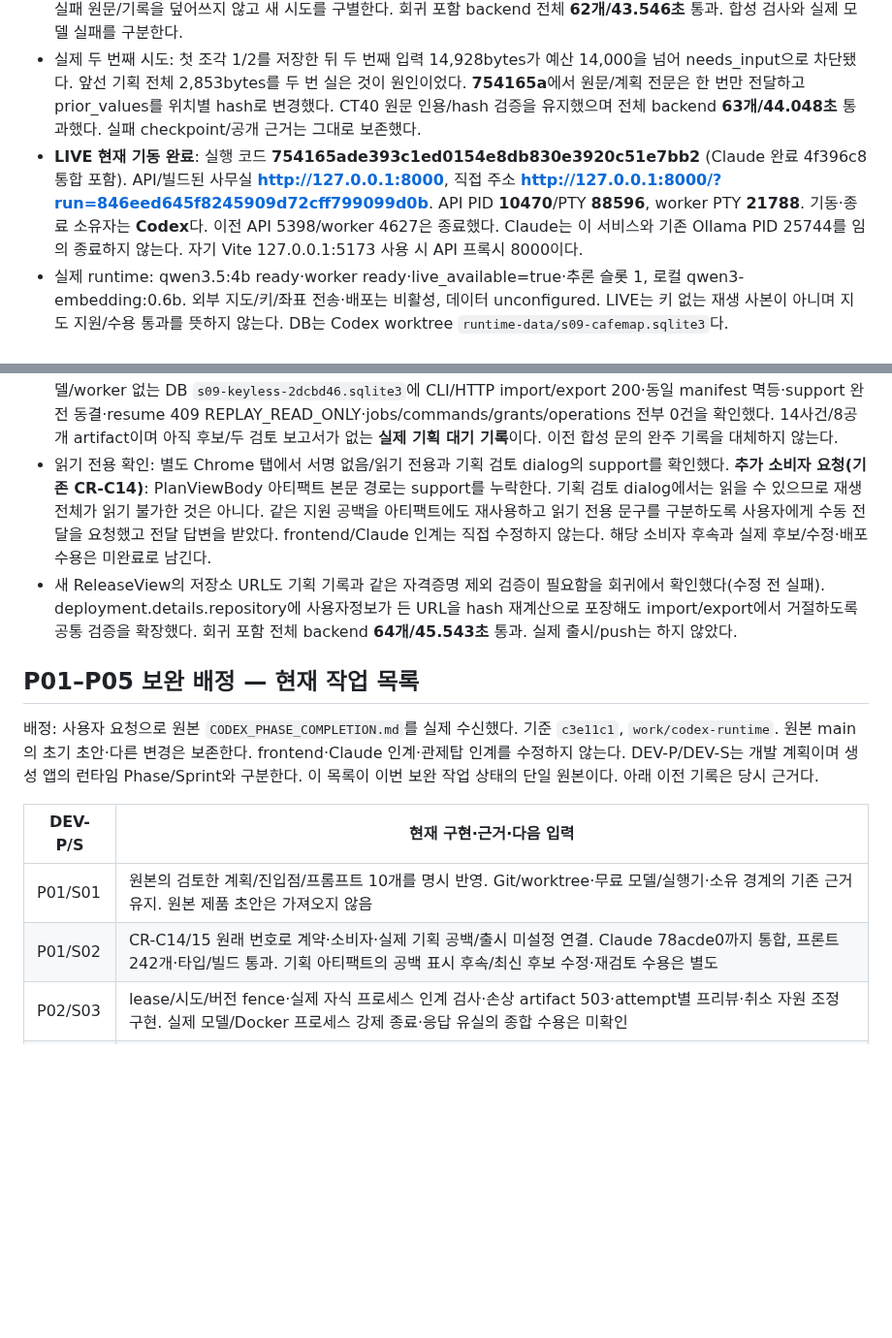
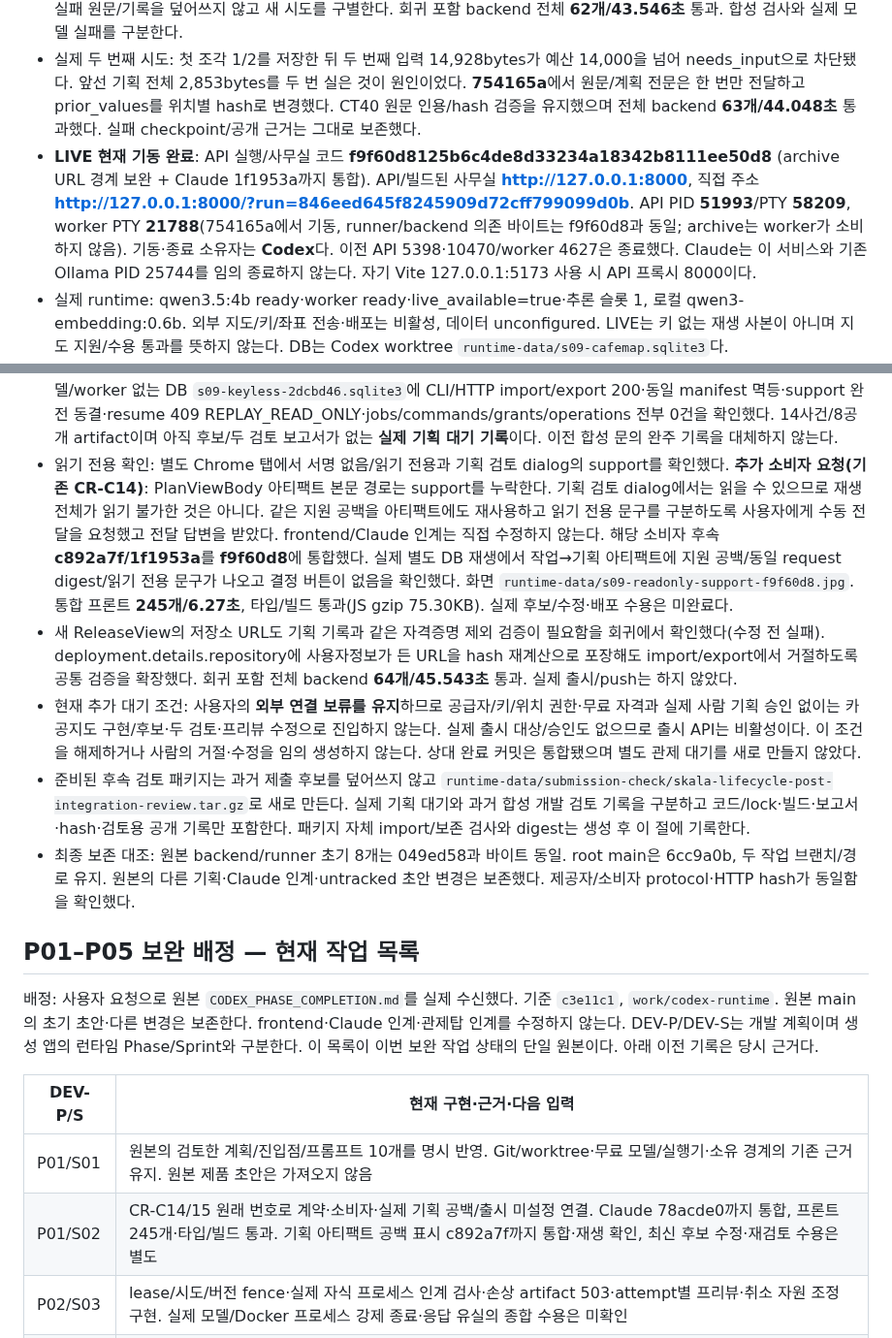
Before and after one commit to tjgurdls9/skala-AIMiniProject, a Markdown page: docs/handoffs/codex.md, 2 parts joined by grey strips. Shown at 97% size. GitHub-like rendering; blank space fills up the shorter version.

Commit message:
docs: record integrated live and read-only support verification

```diff
--- a/docs/handoffs/codex.md
+++ b/docs/handoffs/codex.md
@@ -12,15 +12,18 @@
 - 실제 모델 1차 실행: 1cb6e5674eaaa9f83083d5f15a4617eb3c424f34의 API/worker에서 실제 qwen3.5:4b·로컬 embedding을 사용했다. S09 run **846eed645f8245909d72cff799099d0b**, DB `runtime-data/s09-cafemap.sqlite3`. 원래 사용자 요청과 **“외부 연결은 나중에 결정”** 답변은 보존했다. 모델이 첫 조각에 존재하지 않는 이전 요구의 정정 근거를 생성하여 `needs_input`으로 안전하게 차단됐다. 승인/구현/외부 연결은 없었다.
 - 정정: 최초 조각 출력 스키마의 revisions를 빈 배열로 제한하고 기존 정정 검증을 유지했다. checkpoint 입력 버전을 올려 실패 원문/기록을 덮어쓰지 않고 새 시도를 구별한다. 회귀 포함 backend 전체 **62개/43.546초** 통과. 합성 검사와 실제 모델 실패를 구분한다.
 - 실제 두 번째 시도: 첫 조각 1/2를 저장한 뒤 두 번째 입력 14,928bytes가 예산 14,000을 넘어 needs_input으로 차단됐다. 앞선 기획 전체 2,853bytes를 두 번 실은 것이 원인이었다. **754165a**에서 원문/계획 전문은 한 번만 전달하고 prior_values를 위치별 hash로 변경했다. CT40 원문 인용/hash 검증을 유지했으며 전체 backend **63개/44.048초** 통과했다. 실패 checkpoint/공개 근거는 그대로 보존했다.
-- **LIVE 현재 기동 완료**: 실행 코드 **754165ade393c1ed0154e8db830e3920c51e7bb2** (Claude 완료 4f396c8 통합 포함). API/빌드된 사무실 **http://127.0.0.1:8000**, 직접 주소 **http://127.0.0.1:8000/?run=846eed645f8245909d72cff799099d0b**. API PID **10470**/PTY **88596**, worker PTY **21788**. 기동·종료 소유자는 **Codex**다. 이전 API 5398/worker 4627은 종료했다. Claude는 이 서비스와 기존 Ollama PID 25744를 임의 종료하지 않는다. 자기 Vite 127.0.0.1:5173 사용 시 API 프록시 8000이다.
+- **LIVE 현재 기동 완료**: API 실행/사무실 코드 **f9f60d8125b6c4de8d33234a18342b8111ee50d8** (archive URL 경계 보완 + Claude 1f1953a까지 통합). API/빌드된 사무실 **http://127.0.0.1:8000**, 직접 주소 **http://127.0.0.1:8000/?run=846eed645f8245909d72cff799099d0b**. API PID **51993**/PTY **58209**, worker PTY **21788**(754165a에서 기동, runner/backend 의존 바이트는 f9f60d8과 동일; archive는 worker가 소비하지 않음). 기동·종료 소유자는 **Codex**다. 이전 API 5398·10470/worker 4627은 종료했다. Claude는 이 서비스와 기존 Ollama PID 25744를 임의 종료하지 않는다. 자기 Vite 127.0.0.1:5173 사용 시 API 프록시 8000이다.
 - 실제 runtime: qwen3.5:4b ready·worker ready·live_available=true·추론 슬롯 1, 로컬 qwen3-embedding:0.6b. 외부 지도/키/좌표 전송·배포는 비활성, 데이터 unconfigured. LIVE는 키 없는 재생 사본이 아니며 지도 지원/수용 통과를 뜻하지 않는다. DB는 Codex worktree `runtime-data/s09-cafemap.sqlite3`다.
 - 같은 실제 run에서 **Codex 개발자 제어**로 resume→pause→resume과 각 같은 command_id 재전송의 동일 receipt를 확인했다. paused 상태/버전/명세/공개 artifact가 유지돼 중지 뒤 옛 시도의 결과를 게시하지 않았다. 사용자 기획/배포 승인은 보내지 않았다. 주체·명령/결과는 `runtime-data/s09-developer-controls-754165a.json`에 보존했다. 실제 기획은 v8/seq14의 awaiting_plan_approval로 생성됐다. 명세 **8e303310f79542f9967a6c64e9cfb642**, plan digest **sha256:308c1eb1d3c81993e41b2881d9da054b7d6242af4cdd0c1e24d1a0daf11b643b**. 실제 요청 묶음 digest **sha256:c9a7df3bac04c1ece3235aa796c0aac89c796215ff15b96d4c197ba5f4243b1a**와 support가 결속됐고 implementation_allowed=false/provider=null/status=deferred다. 실제 planner의 spec/context/retrieval 3개가 작업에 연결됐다. 모델 기획 생성은 전체 기능·사용자 기획 승인 통과를 뜻하지 않는다.
 - Claude 완료 소비자 `d625f74`/인계 `4f396c8` 통합, 프론트 **239개/5.99초**·vue-tsc/Vite build 통과(JS gzip 74.95KB). 직접 frontend 수정/미완료 diff 복사는 하지 않았다. 실제 브라우저에서 지원 공백 원문/무료·키·쿼터·출처·동의·격리/보류와 구현 승인 버튼 disabled를 확인했다. 승인/거절은 누르지 않았다. 화면 `runtime-data/s09-plan-support-2dcbd46.jpg`를 보존했다. 실제 release GET은 enabled=false/unconfigured/target=null/operations=[]이며 외부 호출·출시 실행이 없다.
 - Claude 후속 완료 `6fe75ee`/인계 `78acde0`을 **2dcbd46**에 통합했다. 실패 시 작업 밖 retrieval/context 근거를 여는 소비자 수정이다. 통합 프론트 **242개/6.25초**·타입/빌드 통과(JS gzip 75.16KB). 실제 Chrome에서 planner에 연결된 문맥 ready 2/2·동일 명세와 의미 검색 근거/과거 실패 근거를 열 수 있고 새로고침 뒤 사건 14건을 다시 받음을 확인했다.
 - **Claude 다음 확인 요청**: 위 실제 LIVE run에서 검색/문맥 근거와 CR-C14 기획별 지원 공백·CR-C15 출시 미설정 상태, 중지/재연결 표시를 확인한다. 실제 사용자 승인/거절을 대신 생성하지 않는다. 외부 연결과 사람 승인을 성공으로 보고하지 않는다.
 - 새 실제 기록 이동: `runtime-data/s09-cafemap-2dcbd46.json`, manifest **sha256:83c5f1a1ea2141ca728d3b9937e1f0232913129809efa04c59547ef436965c76**. 별도 모델/worker 없는 DB `s09-keyless-2dcbd46.sqlite3`에 CLI/HTTP import/export 200·동일 manifest 멱등·support 완전 동결·resume 409 REPLAY_READ_ONLY·jobs/commands/grants/operations 전부 0건을 확인했다. 14사건/8공개 artifact이며 아직 후보/두 검토 보고서가 없는 **실제 기획 대기 기록**이다. 이전 합성 문의 완주 기록을 대체하지 않는다.
-- 읽기 전용 확인: 별도 Chrome 탭에서 서명 없음/읽기 전용과 기획 검토 dialog의 support를 확인했다. **추가 소비자 요청(기존 CR-C14)**: PlanViewBody 아티팩트 본문 경로는 support를 누락한다. 기획 검토 dialog에서는 읽을 수 있으므로 재생 전체가 읽기 불가한 것은 아니다. 같은 지원 공백을 아티팩트에도 재사용하고 읽기 전용 문구를 구분하도록 사용자에게 수동 전달을 요청했고 전달 답변을 받았다. frontend/Claude 인계는 직접 수정하지 않는다. 해당 소비자 후속과 실제 후보/수정·배포 수용은 미완료로 남긴다.
+- 읽기 전용 확인: 별도 Chrome 탭에서 서명 없음/읽기 전용과 기획 검토 dialog의 support를 확인했다. **추가 소비자 요청(기존 CR-C14)**: PlanViewBody 아티팩트 본문 경로는 support를 누락한다. 기획 검토 dialog에서는 읽을 수 있으므로 재생 전체가 읽기 불가한 것은 아니다. 같은 지원 공백을 아티팩트에도 재사용하고 읽기 전용 문구를 구분하도록 사용자에게 수동 전달을 요청했고 전달 답변을 받았다. frontend/Claude 인계는 직접 수정하지 않는다. 해당 소비자 후속 **c892a7f/1f1953a**를 **f9f60d8**에 통합했다. 실제 별도 DB 재생에서 작업→기획 아티팩트에 지원 공백/동일 request digest/읽기 전용 문구가 나오고 결정 버튼이 없음을 확인했다. 화면 `runtime-data/s09-readonly-support-f9f60d8.jpg`. 통합 프론트 **245개/6.27초**, 타입/빌드 통과(JS gzip 75.30KB). 실제 후보/수정·배포 수용은 미완료다.
 - 새 ReleaseView의 저장소 URL도 기획 기록과 같은 자격증명 제외 검증이 필요함을 회귀에서 확인했다(수정 전 실패). deployment.details.repository에 사용자정보가 든 URL을 hash 재계산으로 포장해도 import/export에서 거절하도록 공통 검증을 확장했다. 회귀 포함 전체 backend **64개/45.543초** 통과. 실제 출시/push는 하지 않았다.
+- 현재 추가 대기 조건: 사용자의 **외부 연결 보류를 유지**하므로 공급자/키/위치 권한·무료 자격과 실제 사람 기획 승인 없이는 카공지도 구현/후보·두 검토·프리뷰 수정으로 진입하지 않는다. 실제 출시 대상/승인도 없으므로 출시 API는 비활성이다. 이 조건을 해제하거나 사람의 거절·수정을 임의 생성하지 않는다. 상대 완료 커밋은 통합됐으며 별도 관제 대기를 새로 만들지 않았다.
+- 준비된 후속 검토 패키지는 과거 제출 후보를 덮어쓰지 않고 `runtime-data/submission-check/skala-lifecycle-post-integration-review.tar.gz`로 새로 만든다. 실제 기획 대기와 과거 합성 개발 검토 기록을 구분하고 코드/lock·빌드·보고서·hash·검토용 공개 기록만 포함한다. 패키지 자체 import/보존 검사와 digest는 생성 후 이 절에 기록한다.
+- 최종 보존 대조: 원본 backend/runner 초기 8개는 049ed58과 바이트 동일. root main은 6cc9a0b, 두 작업 브랜치/경로 유지. 원본의 다른 기획·Claude 인계·untracked 초안 변경은 보존했다. 제공자/소비자 protocol·HTTP hash가 동일함을 확인했다.
 
 
 
@@ -31,7 +34,7 @@
 | DEV-P/S | 현재 구현·근거·다음 입력 |
 |---|---|
 | P01/S01 | 원본의 검토한 계획/진입점/프롬프트 10개를 명시 반영. Git/worktree·무료 모델/실행기·소유 경계의 기존 근거 유지. 원본 제품 초안은 가져오지 않음 |
-| P01/S02 | CR-C14/15 원래 번호로 계약·소비자·실제 기획 공백/출시 미설정 연결. Claude 78acde0까지 통합, 프론트 242개·타입/빌드 통과. 기획 아티팩트의 공백 표시 후속/최신 후보 수정·재검토 수용은 별도 |
+| P01/S02 | CR-C14/15 원래 번호로 계약·소비자·실제 기획 공백/출시 미설정 연결. Claude 78acde0까지 통합, 프론트 245개·타입/빌드 통과. 기획 아티팩트 공백 표시 c892a7f까지 통합·재생 확인, 최신 후보 수정·재검토 수용은 별도 |
 | P02/S03 | lease/시도/버전 fence·실제 자식 프로세스 인계 검사·손상 artifact 503·attempt별 프리뷰·취소 자원 조정 구현. 실제 모델/Docker 프로세스 강제 종료·응답 유실의 종합 수용은 미확인 |
 | P02/S04 | 원문 조각/정정 증거·최신 AC·영속 checkpoint/패치 의도·유실 조정 구현/검사. CT40은 c8bbdd7에서 철회/대체를 활성 조건 합집합으로 남기지 않도록 보완. 실제 모델 정정 품질과 필수 집합/한 파일 초과 needs_input 경계는 별도 |
 | P02/S05 | 로컬 Qwen3-Embedding/ACL·버전 cache·단일 추론 lock/순차 unload 및 공개 근거 연결 구현. 실제 의미 검색 6.6초(키워드 0→semantic found), 역할/오류 경계 검사. 일반 검색 품질·장비 전체 경합은 보증하지 않음 |
```
Also changed, not shown: docs/reports/p01-p05-verification.md (+2 -1 lines).
